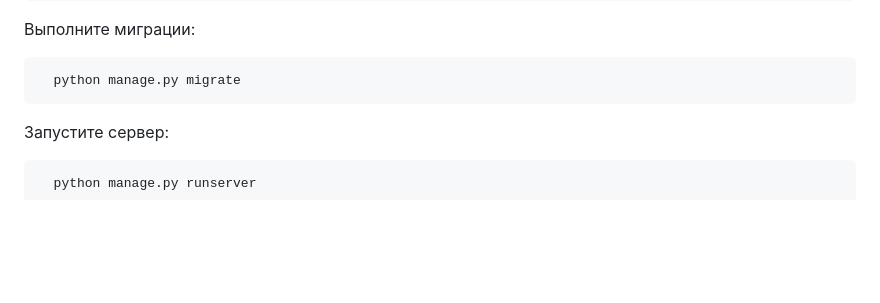
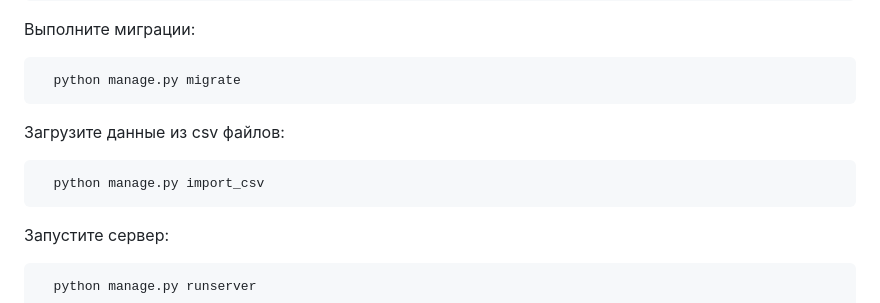
Before and after one commit to dmBra1n/api_yamdb, a Markdown page: README.md, the part around the change. GitHub-like rendering; blank space fills up the shorter version.

Commit message:
Add import csv instructions

````diff
--- a/README.md
+++ b/README.md
@@ -32,6 +32,12 @@ YaMDb - база отзывов о фильмах, книгах и музыке.
 
 ```bash
   python manage.py migrate
+```
+
+Загрузите данные из csv файлов:
+
+```bash
+  python manage.py import_csv
 ```
 
 Запустите сервер:
````
